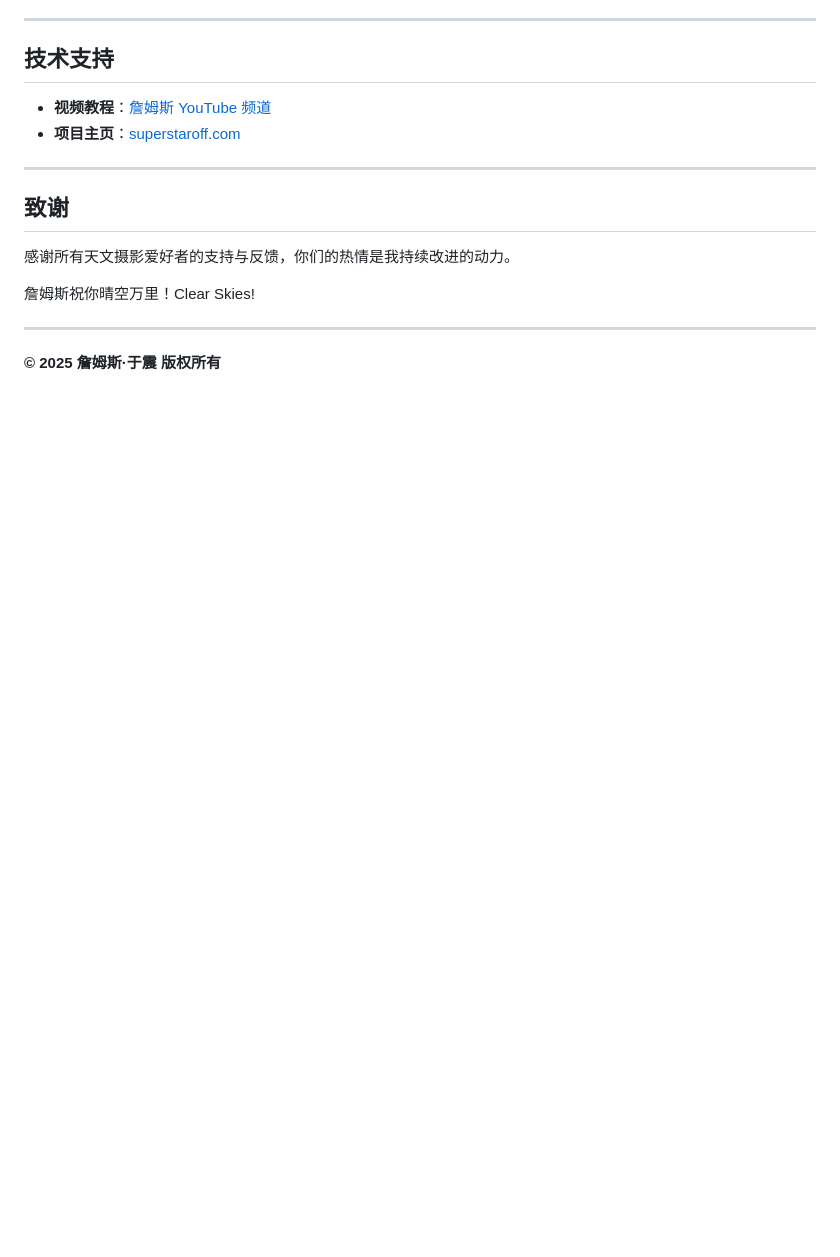
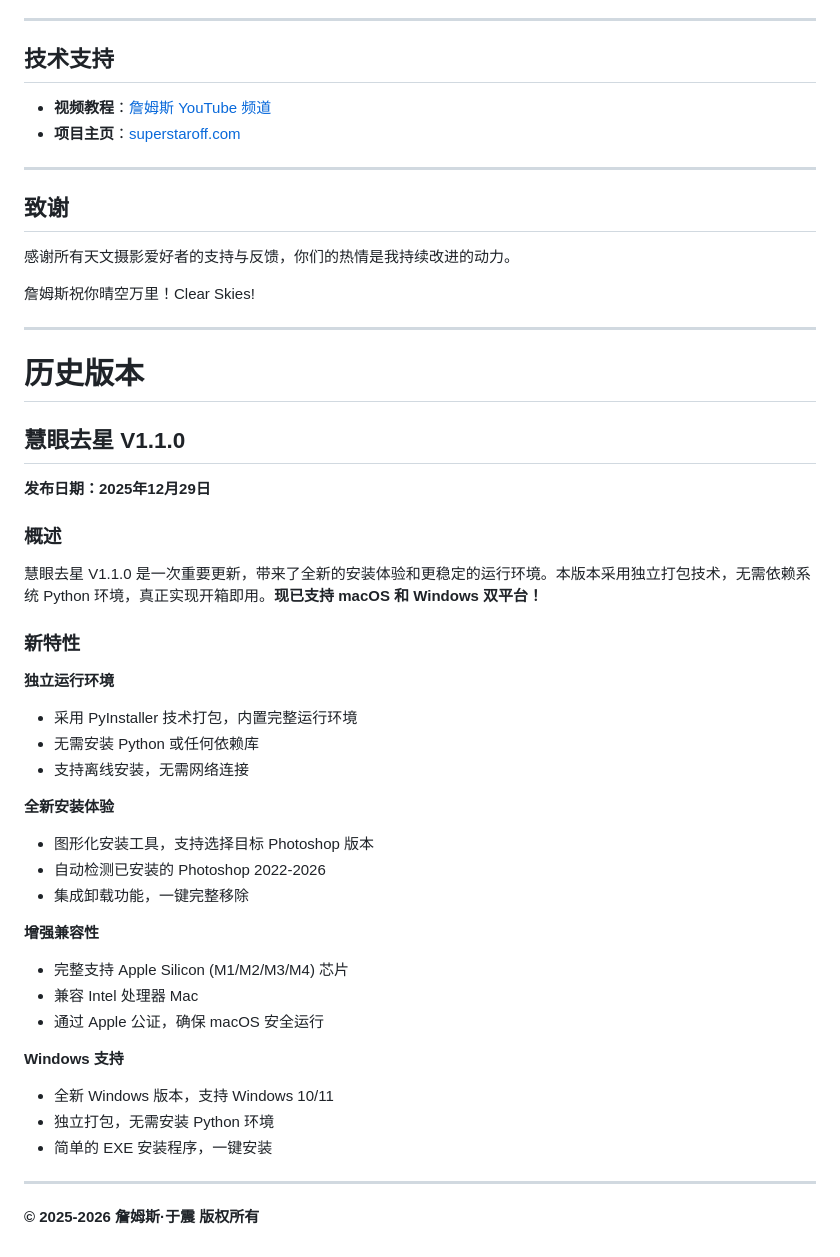
Before and after one commit to jamesphotography/SuperStarOff, a Markdown page: RELEASE_NOTES.md, the part around one of its changes. Drawn GitHub-style; blank space fills up the shorter version.

```diff
--- a/RELEASE_NOTES.md
+++ b/RELEASE_NOTES.md
@@ -112,4 +117,38 @@
 
 ---
 
-**© 2025 詹姆斯·于震 版权所有**
+# 历史版本
+
+## 慧眼去星 V1.1.0
+
+**发布日期：2025年12月29日**
+
+### 概述
+
+慧眼去星 V1.1.0 是一次重要更新，带来了全新的安装体验和更稳定的运行环境。本版本采用独立打包技术，无需依赖系统 Python 环境，真正实现开箱即用。**现已支持 macOS 和 Windows 双平台！**
+
+### 新特性
+
+**独立运行环境**
+- 采用 PyInstaller 技术打包，内置完整运行环境
+- 无需安装 Python 或任何依赖库
+- 支持离线安装，无需网络连接
+
+**全新安装体验**
+- 图形化安装工具，支持选择目标 Photoshop 版本
+- 自动检测已安装的 Photoshop 2022-2026
+- 集成卸载功能，一键完整移除
+
+**增强兼容性**
+- 完整支持 Apple Silicon (M1/M2/M3/M4) 芯片
+- 兼容 Intel 处理器 Mac
+- 通过 Apple 公证，确保 macOS 安全运行
+
+**Windows 支持**
+- 全新 Windows 版本，支持 Windows 10/11
+- 独立打包，无需安装 Python 环境
+- 简单的 EXE 安装程序，一键安装
+
+---
+
+**© 2025-2026 詹姆斯·于震 版权所有**
```
Also changed, not shown: other parts of RELEASE_NOTES.md (+39 -34 lines).
